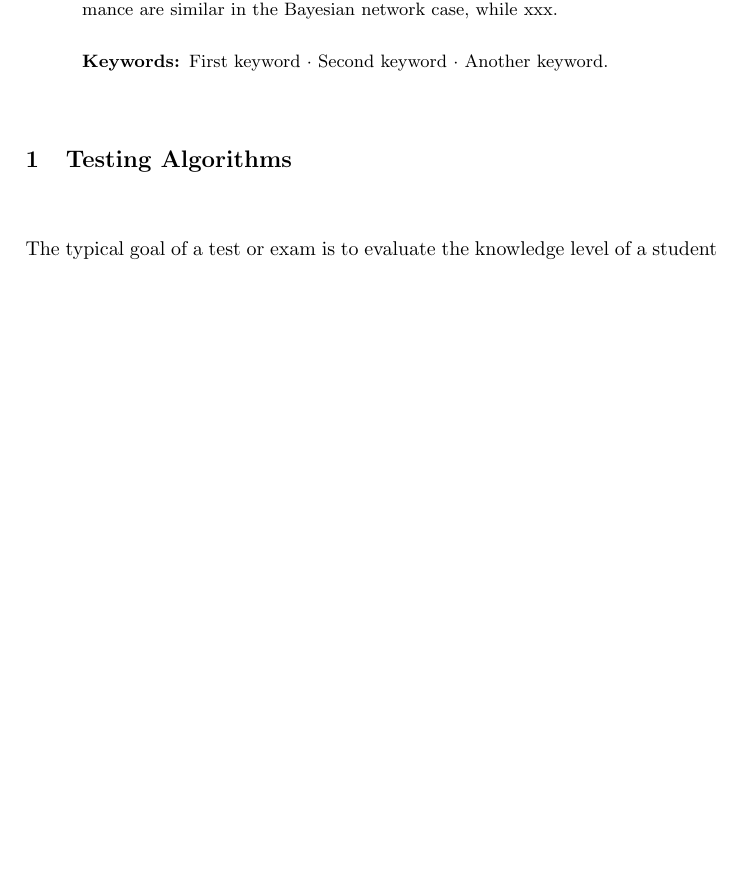
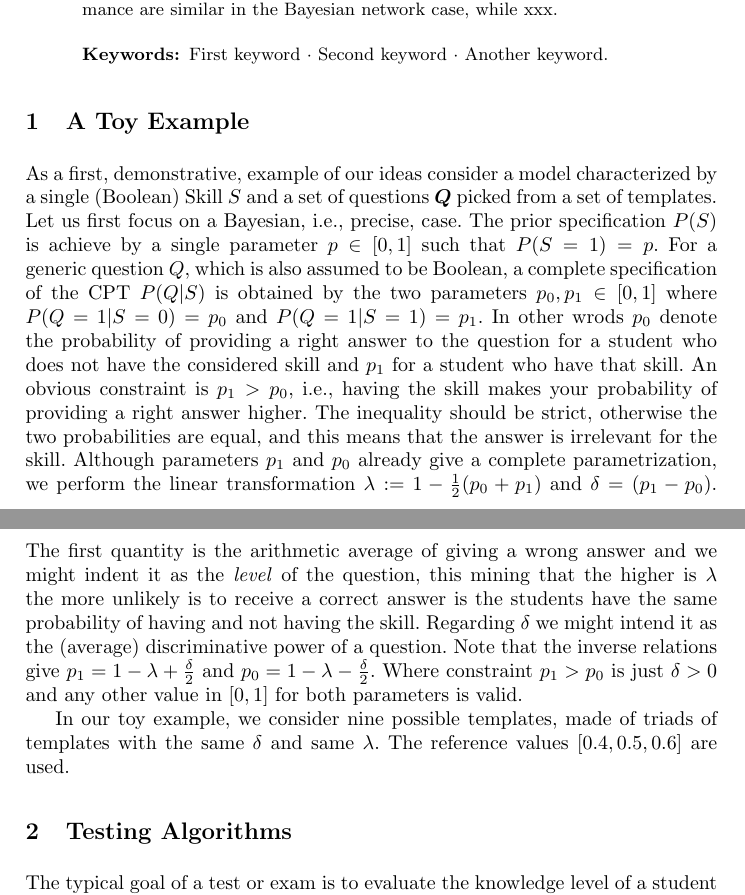
Before and after one commit to alessandroantonucci/CredalCAT, a LaTeX paper (paper.tex): part of page 1 of 17 before the commit and two parts of pages 1 and 2 of 18 after it, the two joined at a grey line, cut so that both start at the same text, the shorter picture padded with empty space. Compiled offline with pdfLaTeX.

Commit message:
Last change

```diff
--- a/paper.tex
+++ b/paper.tex
@@ -87,6 +87,20 @@ Here we present an alternative score based on the mode of the posterior probabil
 %150-200 words - 12 pages
 \keywords{First keyword  \and Second keyword \and Another keyword.}
 \end{abstract}
+
+
+\section{A Toy Example}
+As a first, demonstrative, example of our ideas consider a model characterized by a single (Boolean) Skill $S$ and a set of questions $\bm{Q}$ picked from a set of templates. Let us first focus on a Bayesian, i.e., precise, case. The prior specification $P(S)$ is achieve by a single parameter $p \in [0,1]$ such that $P(S=1)=p$. For a generic question $Q$, which is also assumed to be Boolean, a complete specification of the CPT $P(Q|S)$ is obtained by the two parameters $p_0,p_1\in [0,1]$ where $P(Q=1|S=0)=p_0$ and $P(Q=1|S=1)=p_1$. In other wrods $p_0$ denote the probability of providing a right answer to the question for a student who does not have the considered skill and $p_1$ for a student who have that skill. An obvious constraint is $p_1>p_0$, i.e., having the skill makes your probability of providing a right answer higher. The inequality should be strict, otherwise the two probabilities are equal, and this means that the answer is irrelevant for the skill. Although parameters $p_1$ and $p_0$ already give a complete parametrization, we perform the linear transformation
+$\lambda:=1-\frac{1}{2}(p_0+p_1)$ and $\delta=(p_1-p_0)$. The first quantity is the arithmetic average of giving a wrong answer and we might indent it as the \emph{level} of the question, this mining that the higher is $\lambda$ the more unlikely is to receive a correct answer is the students have the same probability of having and not having the skill. Regarding $\delta$ we might intend it as the (average) discriminative power of a question.
+Note that the inverse relations give $p_1=1-\lambda+\frac{\delta}{2}$
+and $p_0=1-\lambda-\frac{\delta}{2}$. Where constraint $p_1>p_0$ is just $\delta>0$ and any other value in $[0,1]$ for both parameters is valid.
+
+
+In our toy example, we consider nine possible templates, made of triads of templates with the same $\delta$ and same $\lambda$. The reference values $[0.4,0.5,0.6]$ are used.
+
+
+
+
 
 \section{Testing Algorithms}
 The typical goal of a test or exam is to evaluate the knowledge level of a student or examinee $\sigma$ on the basis of her answers to a number of questions or exercises. Let $\bm{Q}$ denote a repository of questions available to the instructor. The order and the number of questions from $\bm{Q}$ asked to $\sigma$ might not be fixed. We call \emph{testing algorithm} (TA) a procedure taking care of the selection of the sequence of questions asked to the student and able to decide when the test should stop. A standard TA pseudocode is in Algorithm \ref{alg:ta}, where $\bm{e}$ denotes the array of the answers collected from the student $\sigma$.
```
Also changed, not shown: llncs.cls (line endings or trailing spaces), splncs04.bst (line endings or trailing spaces).
